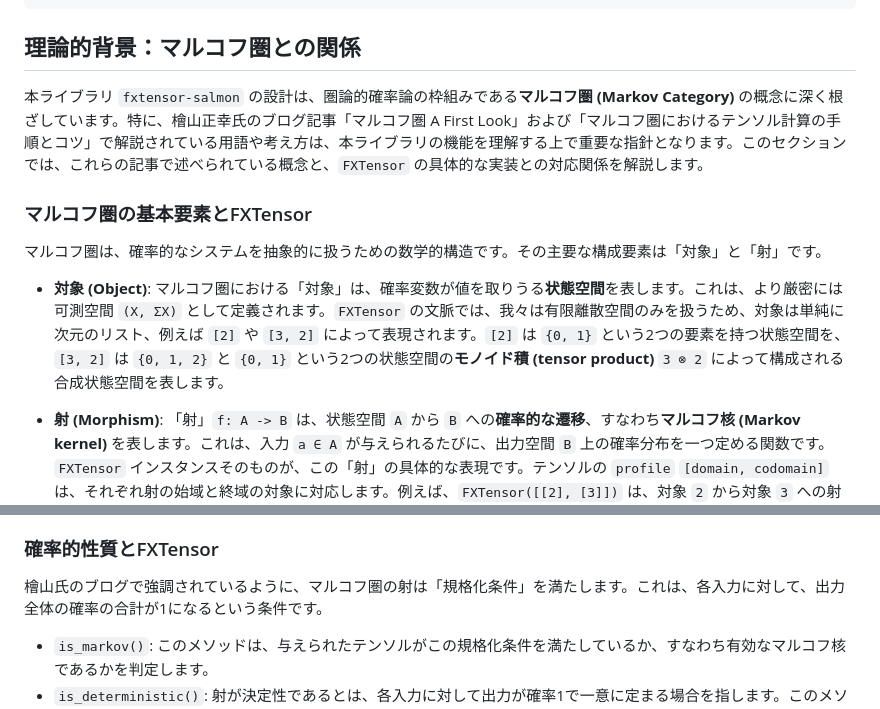
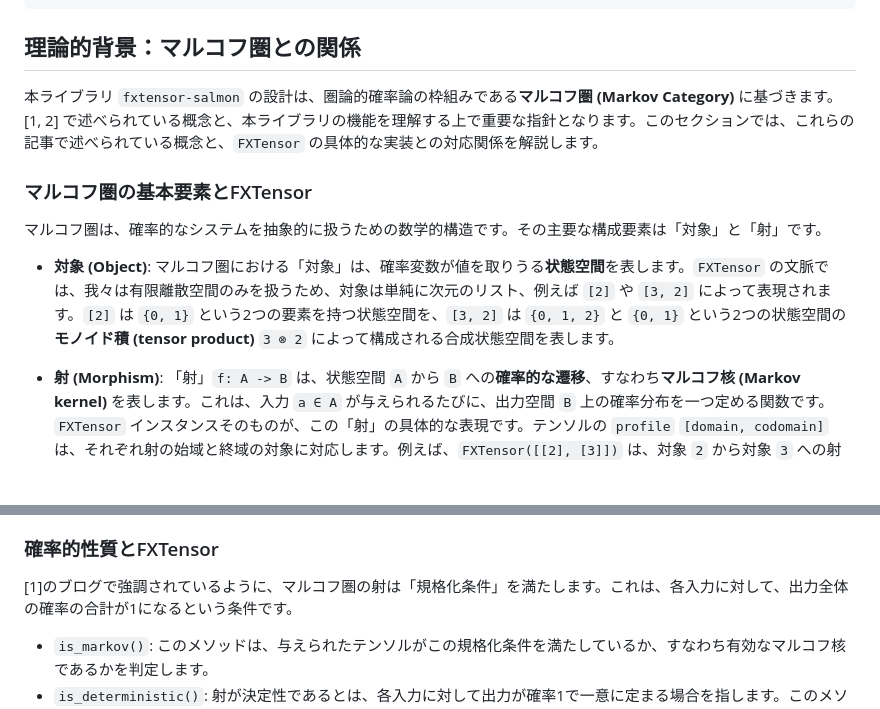
Before and after one commit to salmonsnare/fxtensor-salmon, a Markdown page: README-ja.md, 2 parts joined by grey strips. GitHub-like rendering; blank space fills up the shorter version.

````diff
--- a/README-ja.md
+++ b/README-ja.md
@@ -118,14 +118,12 @@ joint_tensor = process_tensor.tensor_product(traffic_state)
 ```
 
 ## 理論的背景：マルコフ圏との関係
-
-本ライブラリ `fxtensor-salmon` の設計は、圏論的確率論の枠組みである**マルコフ圏 (Markov Category)** の概念に深く根ざしています。特に、檜山正幸氏のブログ記事「マルコフ圏 A First Look」および「マルコフ圏におけるテンソル計算の手順とコツ」で解説されている用語や考え方は、本ライブラリの機能を理解する上で重要な指針となります。このセクションでは、これらの記事で述べられている概念と、`FXTensor` の具体的な実装との対応関係を解説します。
+本ライブラリ `fxtensor-salmon` の設計は、圏論的確率論の枠組みである**マルコフ圏 (Markov Category)** に基づきます。[1, 2] で述べられている概念と、本ライブラリの機能を理解する上で重要な指針となります。このセクションでは、これらの記事で述べられている概念と、`FXTensor` の具体的な実装との対応関係を解説します。
 
 ### マルコフ圏の基本要素とFXTensor
-
 マルコフ圏は、確率的なシステムを抽象的に扱うための数学的構造です。その主要な構成要素は「対象」と「射」です。
 
-- **対象 (Object)**: マルコフ圏における「対象」は、確率変数が値を取りうる**状態空間**を表します。これは、より厳密には可測空間 `(X, ΣX)` として定義されます。`FXTensor` の文脈では、我々は有限離散空間のみを扱うため、対象は単純に次元のリスト、例えば `[2]` や `[3, 2]` によって表現されます。`[2]` は `{0, 1}` という2つの要素を持つ状態空間を、`[3, 2]` は `{0, 1, 2}` と `{0, 1}` という2つの状態空間の**モノイド積 (tensor product)** `3 ⊗ 2` によって構成される合成状態空間を表します。
+- **対象 (Object)**: マルコフ圏における「対象」は、確率変数が値を取りうる**状態空間**を表します。`FXTensor` の文脈では、我々は有限離散空間のみを扱うため、対象は単純に次元のリスト、例えば `[2]` や `[3, 2]` によって表現されます。`[2]` は `{0, 1}` という2つの要素を持つ状態空間を、`[3, 2]` は `{0, 1, 2}` と `{0, 1}` という2つの状態空間の**モノイド積 (tensor product)** `3 ⊗ 2` によって構成される合成状態空間を表します。
 
 - **射 (Morphism)**: 「射」`f: A -> B` は、状態空間 `A` から `B` への**確率的な遷移**、すなわち**マルコフ核 (Markov kernel)** を表します。これは、入力 `a ∈ A` が与えられるたびに、出力空間 `B` 上の確率分布を一つ定める関数です。`FXTensor` インスタンスそのものが、この「射」の具体的な表現です。テンソルの `profile` `[domain, codomain]` は、それぞれ射の始域と終域の対象に対応します。例えば、`FXTensor([[2], [3]])` は、対象 `2` から対象 `3` への射であり、その実体は `(2, 3)` の形状を持つ確率行列（マルコフ行列）として `data` 属性に格納されます。
 
@@ -143,7 +141,7 @@ joint_tensor = process_tensor.tensor_product(traffic_state)
 
 ### 確率的性質とFXTensor
 
-檜山氏のブログで強調されているように、マルコフ圏の射は「規格化条件」を満たします。これは、各入力に対して、出力全体の確率の合計が1になるという条件です。
+[1]のブログで強調されているように、マルコフ圏の射は「規格化条件」を満たします。これは、各入力に対して、出力全体の確率の合計が1になるという条件です。
 
 - `is_markov()`: このメソッドは、与えられたテンソルがこの規格化条件を満たしているか、すなわち有効なマルコフ核であるかを判定します。
 - `is_deterministic()`: 射が決定性であるとは、各入力に対して出力が確率1で一意に定まる場合を指します。このメソッドは、テンソルがこの性質を持つか（各行に1が一つだけで、他は0であるか）を検証します。
````
Also changed, not shown: other parts of README-ja.md (+2 -2 lines), README.md (+1 -1 lines).
